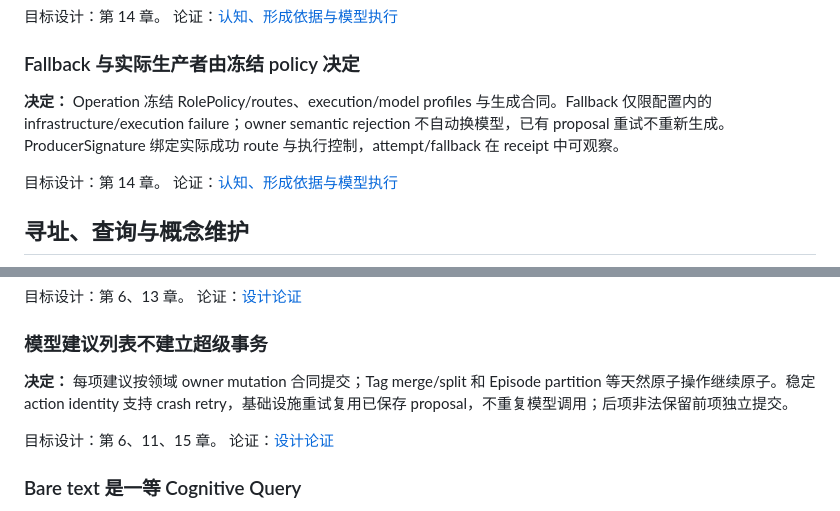
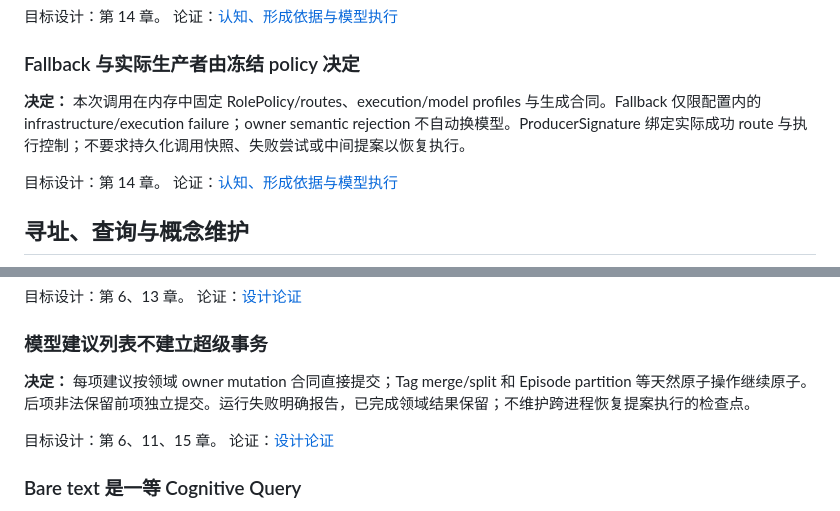
Before and after one commit to Heptalogos-Devs/Architecture-Vault, a Markdown page: docs/Nous-Wave/DECISIONS.md, 2 parts joined by grey strips. GitHub-like rendering.

```diff
--- a/docs/Nous-Wave/DECISIONS.md
+++ b/docs/Nous-Wave/DECISIONS.md
@@ -87,7 +87,7 @@
 
 ### Fallback 与实际生产者由冻结 policy 决定
 
-**决定：** Operation 冻结 RolePolicy/routes、execution/model profiles 与生成合同。Fallback 仅限配置内的 infrastructure/execution failure；owner semantic rejection 不自动换模型，已有 proposal 重试不重新生成。ProducerSignature 绑定实际成功 route 与执行控制，attempt/fallback 在 receipt 中可观察。
+**决定：** 本次调用在内存中固定 RolePolicy/routes、execution/model profiles 与生成合同。Fallback 仅限配置内的 infrastructure/execution failure；owner semantic rejection 不自动换模型。ProducerSignature 绑定实际成功 route 与执行控制；不要求持久化调用快照、失败尝试或中间提案以恢复执行。
 
 目标设计：第 14 章。
 论证：[认知、形成依据与模型执行](rationale/12-cognition-basis-model-execution.md)
@@ -138,7 +138,7 @@
 
 ### 模型建议列表不建立超级事务
 
-**决定：** 每项建议按领域 owner mutation 合同提交；Tag merge/split 和 Episode partition 等天然原子操作继续原子。稳定 action identity 支持 crash retry，基础设施重试复用已保存 proposal，不重复模型调用；后项非法保留前项独立提交。
+**决定：** 每项建议按领域 owner mutation 合同直接提交；Tag merge/split 和 Episode partition 等天然原子操作继续原子。后项非法保留前项独立提交。运行失败明确报告，已完成领域结果保留；不维护跨进程恢复提案执行的检查点。
 
 目标设计：第 6、11、15 章。
 论证：[设计论证](rationale/02-schema-association.md)
```
Also changed, not shown: docs/Nous-Wave/TARGET_DESIGN.md (+5 -3 lines).
